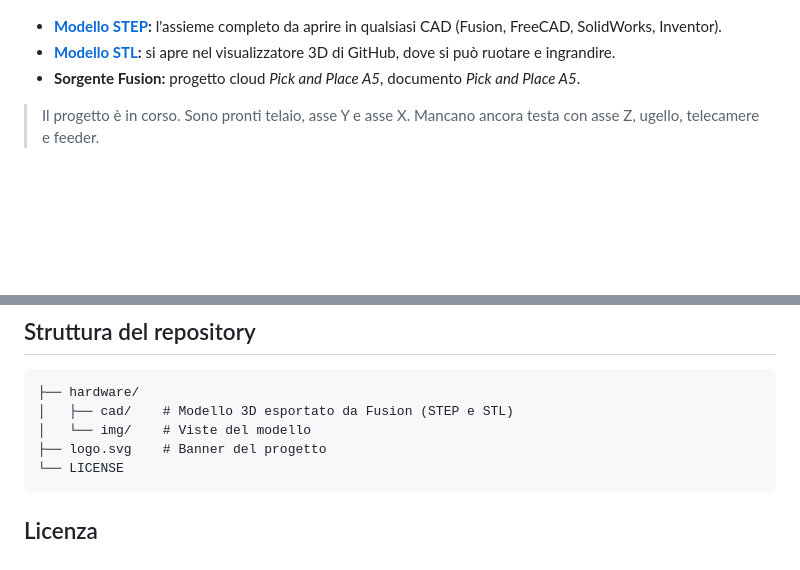
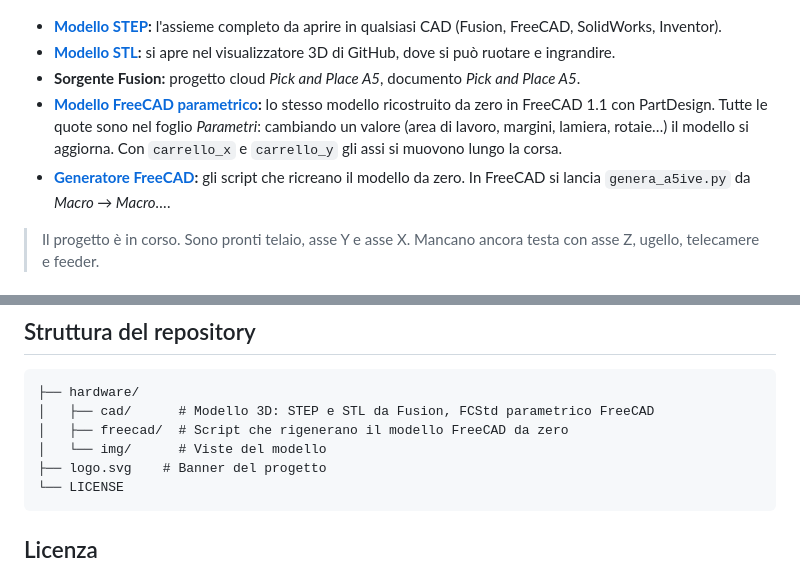
Before and after one commit to TomaX-XYZ/A5ive, a Markdown page: README.md, 2 parts joined by grey strips. Rendered like a GitHub page; blank space fills up the shorter version.

````diff
--- a/README.md
+++ b/README.md
@@ -28,6 +28,8 @@
 - **[Modello STEP](./hardware/cad/A5ive_pick_and_place.step):** l'assieme completo da aprire in qualsiasi CAD (Fusion, FreeCAD, SolidWorks, Inventor).
 - **[Modello STL](./hardware/cad/A5ive_pick_and_place.stl):** si apre nel visualizzatore 3D di GitHub, dove si può ruotare e ingrandire.
 - **Sorgente Fusion:** progetto cloud *Pick and Place A5*, documento *Pick and Place A5*.
+- **[Modello FreeCAD parametrico](./hardware/cad/A5ive_pick_and_place.FCStd):** lo stesso modello ricostruito da zero in FreeCAD 1.1 con PartDesign. Tutte le quote sono nel foglio *Parametri*: cambiando un valore (area di lavoro, margini, lamiera, rotaie…) il modello si aggiorna. Con `carrello_x` e `carrello_y` gli assi si muovono lungo la corsa.
+- **[Generatore FreeCAD](./hardware/freecad/):** gli script che ricreano il modello da zero. In FreeCAD si lancia `genera_a5ive.py` da *Macro → Macro…*.
 
 > Il progetto è in corso. Sono pronti telaio, asse Y e asse X. Mancano ancora testa con asse Z, ugello, telecamere e feeder.
 
@@ -96,8 +98,9 @@ Le quote sono misurate dal centro dell'area A5, che coincide con il centro del t
 
 ```text
 ├── hardware/
-│   ├── cad/    # Modello 3D esportato da Fusion (STEP e STL)
-│   └── img/    # Viste del modello
+│   ├── cad/      # Modello 3D: STEP e STL da Fusion, FCStd parametrico FreeCAD
+│   ├── freecad/  # Script che rigenerano il modello FreeCAD da zero
+│   └── img/      # Viste del modello
 ├── logo.svg    # Banner del progetto
 └── LICENSE
 ```
````
Also changed, not shown: hardware/img/vista_anteriore.png, hardware/img/vista_posteriore.png, hardware/img/vista_sotto.png, 9 other files.
